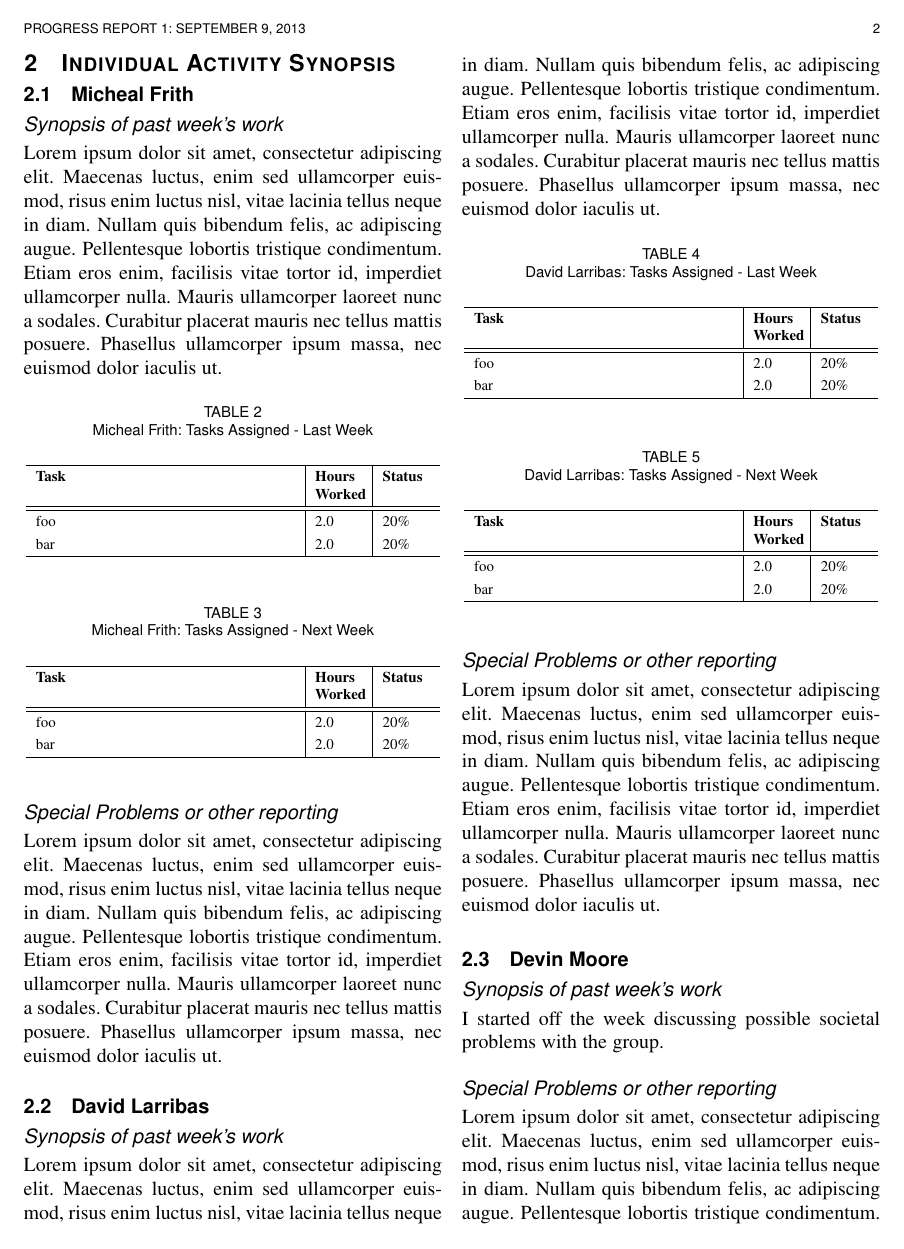
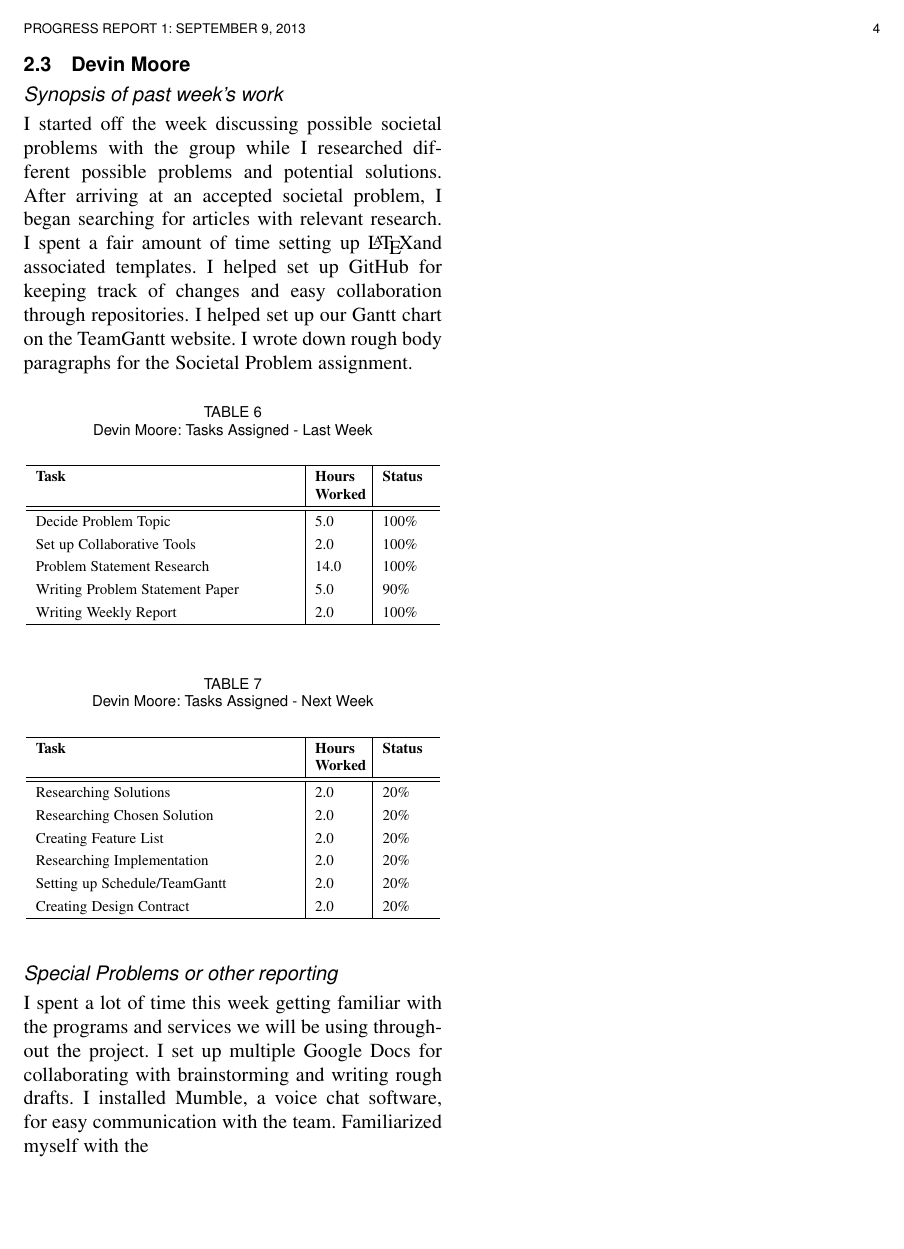
Before and after one commit to DLarribas/Weekly-Reports, a LaTeX paper (Week One/WeekOne.tex): page 2 of 3 before the commit and page 4 of 5 after it. Compiled offline with pdfLaTeX.

Commit message:
Added some formatting and my personal info

```diff
--- a/Week One/WeekOne.tex
+++ b/Week One/WeekOne.tex
@@ -232,7 +235,7 @@
 
 	\subsubsection*{Synopsis of past week's work}
 
-	I started off the week discussing possible societal problems with the group.
+	I started off the week discussing possible societal problems with the group while I researched different possible problems and potential solutions. After arriving at an accepted societal problem, I began searching for articles with relevant research. I spent a fair amount of time setting up \LaTeX and associated templates. I helped set up GitHub for keeping track of changes and easy collaboration through repositories. I helped set up our Gantt chart on the TeamGantt website. I wrote down rough body paragraphs for the Societal Problem assignment.
 
 
 	\begin{table}[ht]
@@ -247,3 +250,8 @@
 		\hline
 		\bfseries 	Task		 		& \bfseries Hours Worked	& \bfseries Status	\\
 		\hline\hline
+					Decide Problem Topic		& 5.0					& 100\%				\\	%| Percentage signs are escaped by a \ to indicate they are not a LaTeX command
+					Set up Collaborative Tools	& 2.0					& 100\%				\\
+					Problem Statement Research	& 14.0					& 100\%				\\
+					Writing Problem Statement Paper	& 5.0				& 90\%				\\
+					Writing Weekly Report		& 2.0					& 100\%				\\
@@ -269,14 +271,19 @@
 		\hline
 		\bfseries 	Task		 		& \bfseries Hours Worked	& \bfseries Status	\\
 		\hline\hline
-					foo					& 2.0						& 20\%				\\	%| Percentage signs are escaped by a \ to indicate they are not a LaTeX command
-					bar					& 2.0						& 20\%				\\
+					Researching Solutions			& 2.0						& 20\%				\\	%| Percentage signs are escaped by a \ to indicate they are not a LaTeX command
+					Researching Chosen Solution		& 2.0						& 20\%			\\
+					Creating Feature List		 	& 2.0						& 20\%			\\
+					Researching Implementation		& 2.0						& 20\%			\\
+					Setting up Schedule/TeamGantt	& 2.0						& 20\%			\\
+					Creating Design Contract		& 2.0						& 20\%			\\
 		\hline
 		\end{tabular}
 	\end{table}
 
 	\subsubsection*{Special Problems or other reporting}
-	Lorem ipsum dolor sit amet, consectetur adipiscing elit. Maecenas luctus, enim sed ullamcorper euismod, risus enim luctus nisl, vitae lacinia tellus neque in diam. Nullam quis bibendum felis, ac adipiscing augue. Pellentesque lobortis tristique condimentum. Etiam eros enim, facilisis vitae tortor id, imperdiet ullamcorper nulla. Mauris ullamcorper laoreet nunc a sodales. Curabitur placerat mauris nec tellus mattis posuere. Phasellus ullamcorper ipsum massa, nec euismod dolor iaculis ut.
+	I spent a lot of time this week getting familiar with the programs and services we will be using throughout the project. I set up multiple Google Docs for collaborating with brainstorming and writing rough drafts. I installed Mumble, a voice chat software, for easy communication with the team. Familiarized myself with the
+	\clearpage
 
 %| =================================================================================================
 %| Individual Activity Synopsis
```
Also changed, not shown: Week One/WeekOne.pdf, Week One/WeekOne.tex (9 more changed lines), 3 other files.
